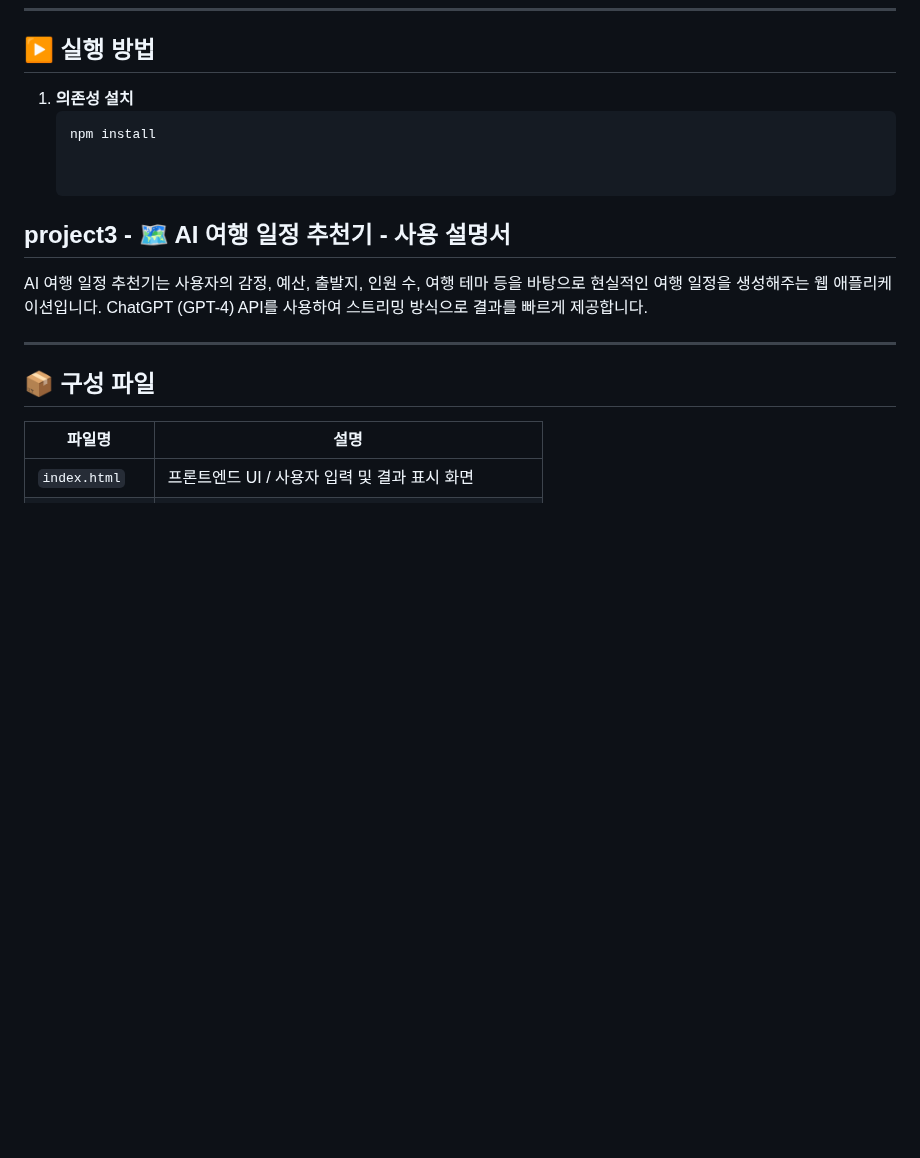
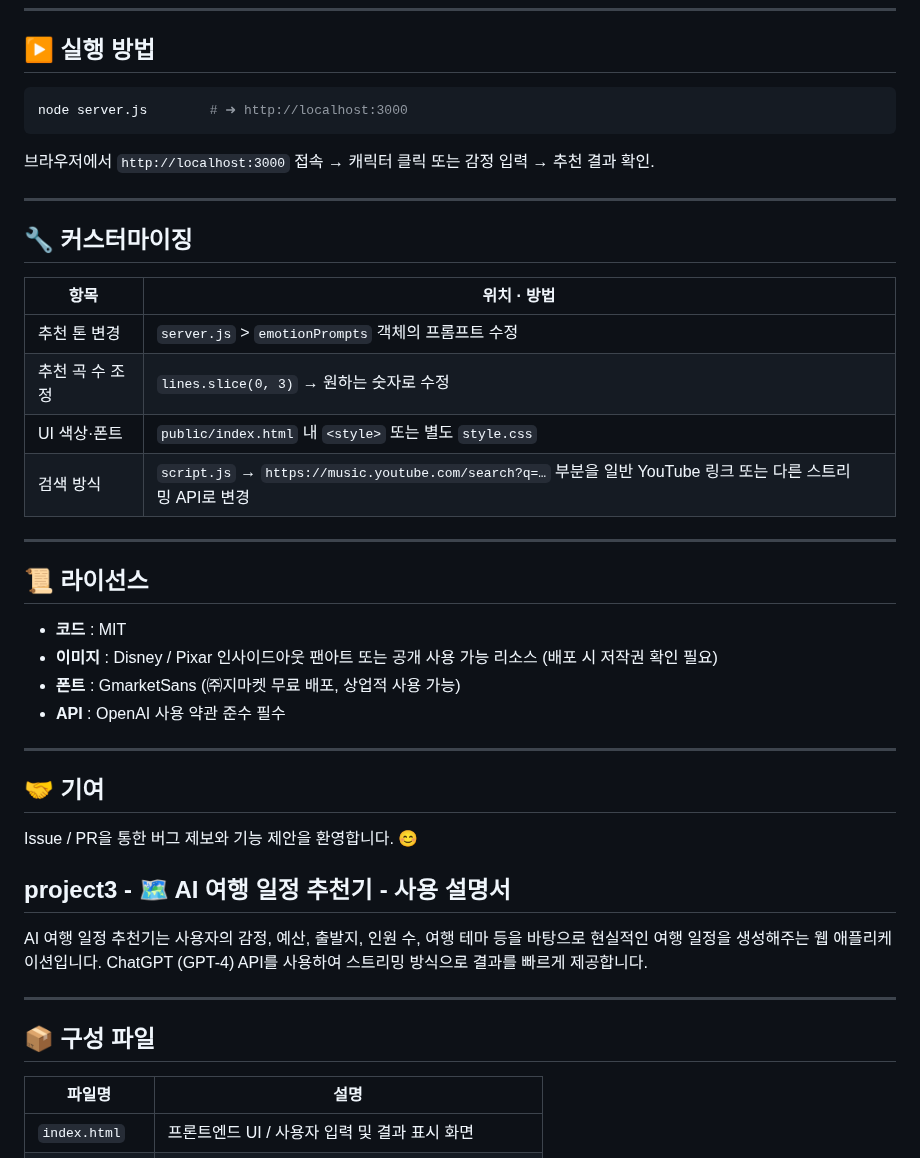
Before and after one commit to yoona0421-student/offline-abc-bootcamp-2025-projects, a Markdown page: team-04/README.md, the part around one of its changes. Rendered like a GitHub page; blank space fills up the shorter version.

````diff
--- a/team-04/README.md
+++ b/team-04/README.md
@@ -63,9 +80,38 @@
 
 ## ▶️ 실행 방법
 
-1. **의존성 설치**
-   ```bash
-   npm install
+```bash
+node server.js        # ➜ http://localhost:3000
+```
+
+브라우저에서 `http://localhost:3000` 접속 → 캐릭터 클릭 또는 감정 입력 → 추천 결과 확인.
+
+---
+
+## 🔧 커스터마이징
+
+| 항목 | 위치 · 방법 |
+|------|-------------|
+| 추천 톤 변경 | `server.js` > `emotionPrompts` 객체의 프롬프트 수정 |
+| 추천 곡 수 조정 | `lines.slice(0, 3)` → 원하는 숫자로 수정 |
+| UI 색상·폰트 | `public/index.html` 내 `<style>` 또는 별도 `style.css` |
+| 검색 방식 | `script.js` → `https://music.youtube.com/search?q=…` 부분을 일반 YouTube 링크 또는 다른 스트리밍 API로 변경 |
+
+---
+
+## 📜 라이선스
+
+- **코드** : MIT
+- **이미지** : Disney / Pixar 인사이드아웃 팬아트 또는 공개 사용 가능 리소스 (배포 시 저작권 확인 필요)
+- **폰트** : GmarketSans (㈜지마켓 무료 배포, 상업적 사용 가능)
+- **API** : OpenAI 사용 약관 준수 필수
+
+---
+
+## 🤝 기여
+
+Issue / PR을 통한 버그 제보와 기능 제안을 환영합니다. 😊
+
 
 
 ## project3 - 🗺️ AI 여행 일정 추천기 - 사용 설명서
````
Also changed, not shown: other parts of team-04/README.md (+60 -43 lines).
